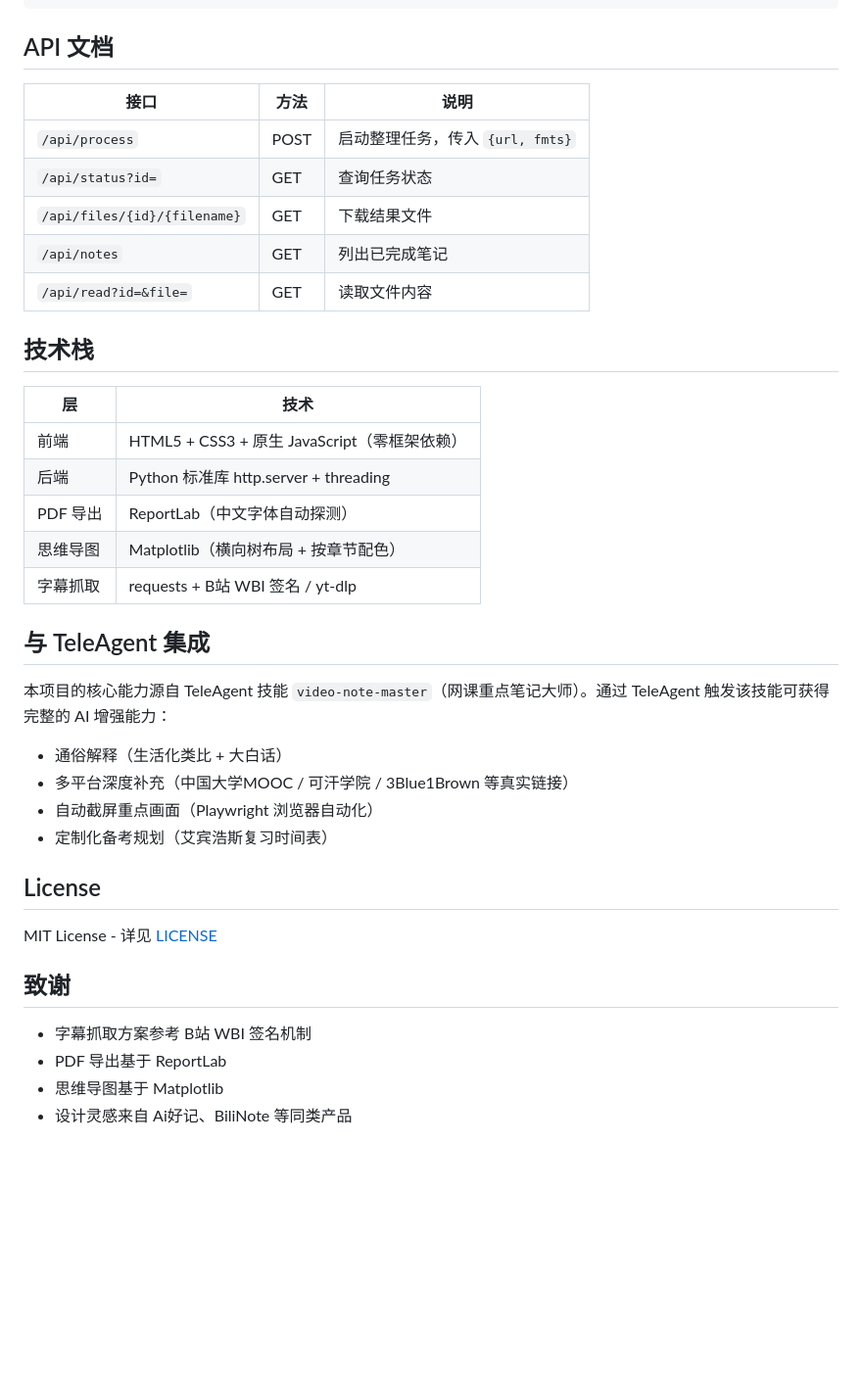
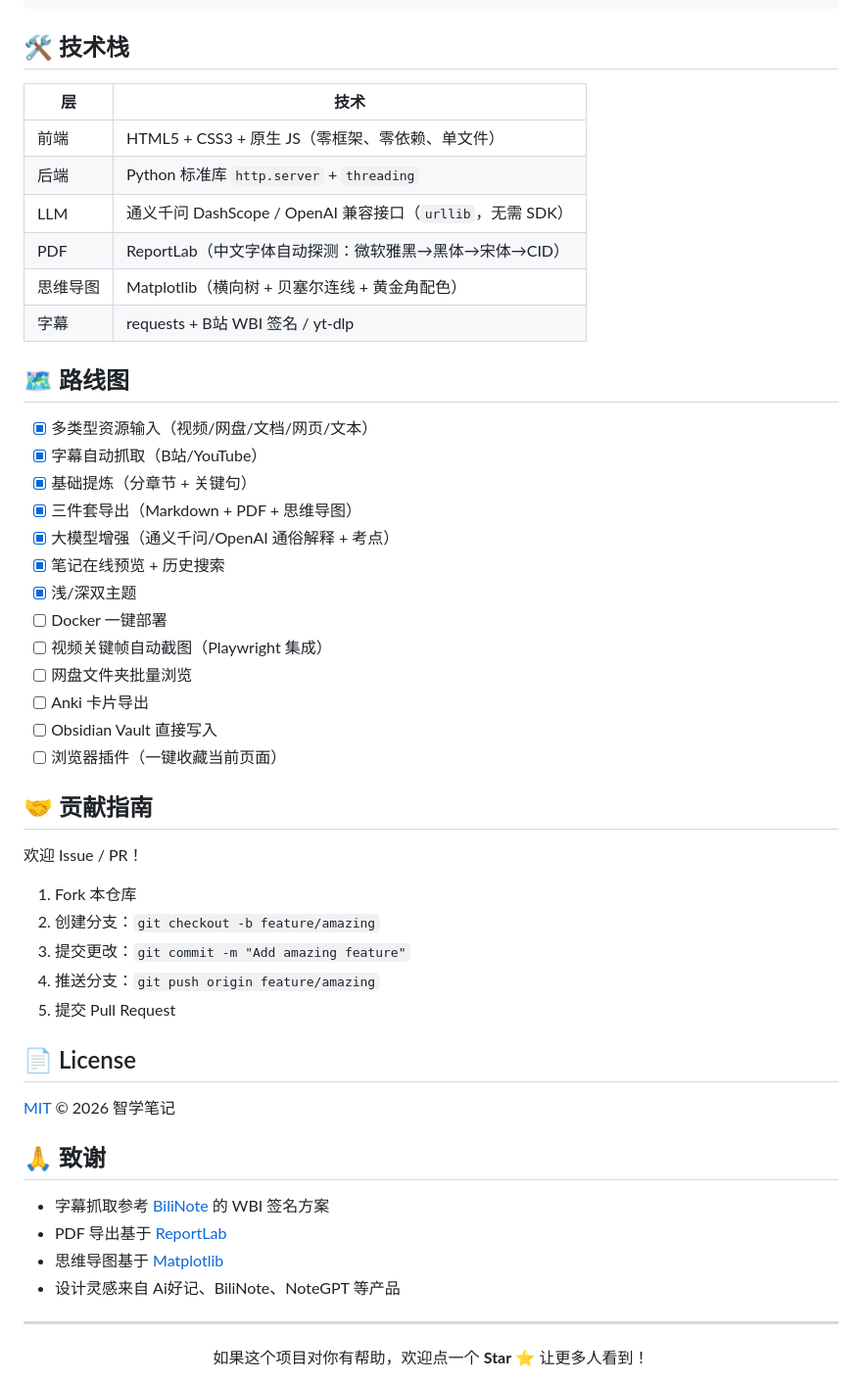
Before and after one commit to Yan120307/zhixue-notes, a Markdown page: README.md, the part around one of its changes. Shown at 98% size. Rendered like a GitHub page; blank space fills up the shorter version.

````diff
--- a/README.md
+++ b/README.md
@@ -82,42 +180,57 @@ zhixue-notes/
 └── .gitignore
 ```
 
-## API 文档
-
-| 接口 | 方法 | 说明 |
-|---|---|---|
-| `/api/process` | POST | 启动整理任务，传入 `{url, fmts}` |
-| `/api/status?id=` | GET | 查询任务状态 |
-| `/api/files/{id}/{filename}` | GET | 下载结果文件 |
-| `/api/notes` | GET | 列出已完成笔记 |
-| `/api/read?id=&file=` | GET | 读取文件内容 |
-
-## 技术栈
+## 🛠️ 技术栈
 
 | 层 | 技术 |
 |---|---|
-| 前端 | HTML5 + CSS3 + 原生 JavaScript（零框架依赖） |
-| 后端 | Python 标准库 http.server + threading |
-| PDF 导出 | ReportLab（中文字体自动探测） |
-| 思维导图 | Matplotlib（横向树布局 + 按章节配色） |
-| 字幕抓取 | requests + B站 WBI 签名 / yt-dlp |
+| 前端 | HTML5 + CSS3 + 原生 JS（零框架、零依赖、单文件） |
+| 后端 | Python 标准库 `http.server` + `threading` |
+| LLM | 通义千问 DashScope / OpenAI 兼容接口（`urllib`，无需 SDK） |
+| PDF | ReportLab（中文字体自动探测：微软雅黑→黑体→宋体→CID） |
+| 思维导图 | Matplotlib（横向树 + 贝塞尔连线 + 黄金角配色） |
+| 字幕 | requests + B站 WBI 签名 / yt-dlp |
 
-## 与 TeleAgent 集成
+## 🗺️ 路线图
 
-本项目的核心能力源自 TeleAgent 技能 `video-note-master`（网课重点笔记大师）。通过 TeleAgent 触发该技能可获得完整的 AI 增强能力：
+- [x] 多类型资源输入（视频/网盘/文档/网页/文本）
+- [x] 字幕自动抓取（B站/YouTube）
+- [x] 基础提炼（分章节 + 关键句）
+- [x] 三件套导出（Markdown + PDF + 思维导图）
+- [x] 大模型增强（通义千问/OpenAI 通俗解释 + 考点）
+- [x] 笔记在线预览 + 历史搜索
+- [x] 浅/深双主题
+- [ ] Docker 一键部署
+- [ ] 视频关键帧自动截图（Playwright 集成）
+- [ ] 网盘文件夹批量浏览
+- [ ] Anki 卡片导出
+- [ ] Obsidian Vault 直接写入
+- [ ] 浏览器插件（一键收藏当前页面）
 
-- 通俗解释（生活化类比 + 大白话）
-- 多平台深度补充（中国大学MOOC / 可汗学院 / 3Blue1Brown 等真实链接）
-- 自动截屏重点画面（Playwright 浏览器自动化）
-- 定制化备考规划（艾宾浩斯复习时间表）
+## 🤝 贡献指南
 
-## License
+欢迎 Issue / PR！
 
-MIT License - 详见 [LICENSE](LICENSE)
+1. Fork 本仓库
+2. 创建分支：`git checkout -b feature/amazing`
+3. 提交更改：`git commit -m "Add amazing feature"`
+4. 推送分支：`git push origin feature/amazing`
+5. 提交 Pull Request
 
-## 致谢
+## 📄 License
 
-- 字幕抓取方案参考 B站 WBI 签名机制
-- PDF 导出基于 ReportLab
-- 思维导图基于 Matplotlib
-- 设计灵感来自 Ai好记、BiliNote 等同类产品
+[MIT](./LICENSE) © 2026 智学笔记
+
+## 🙏 致谢
+
+- 字幕抓取参考 [BiliNote](https://github.com/JefferyHcool/BiliNote) 的 WBI 签名方案
+- PDF 导出基于 [ReportLab](https://www.reportlab.com/)
+- 思维导图基于 [Matplotlib](https://matplotlib.org/)
+- 设计灵感来自 Ai好记、BiliNote、NoteGPT 等产品
+
+---
+
+<div align="center">
+
+如果这个项目对你有帮助，欢迎点一个 **Star** ⭐ 让更多人看到！
+
````
Also changed, not shown: other parts of README.md (+146 -45 lines), docs/images/screenshot-home.png (added), docs/images/screenshot-input.png (added), docs/images/screenshot-pipeline.png (added), docs/images/screenshot-result.png (added), 3 other files.
